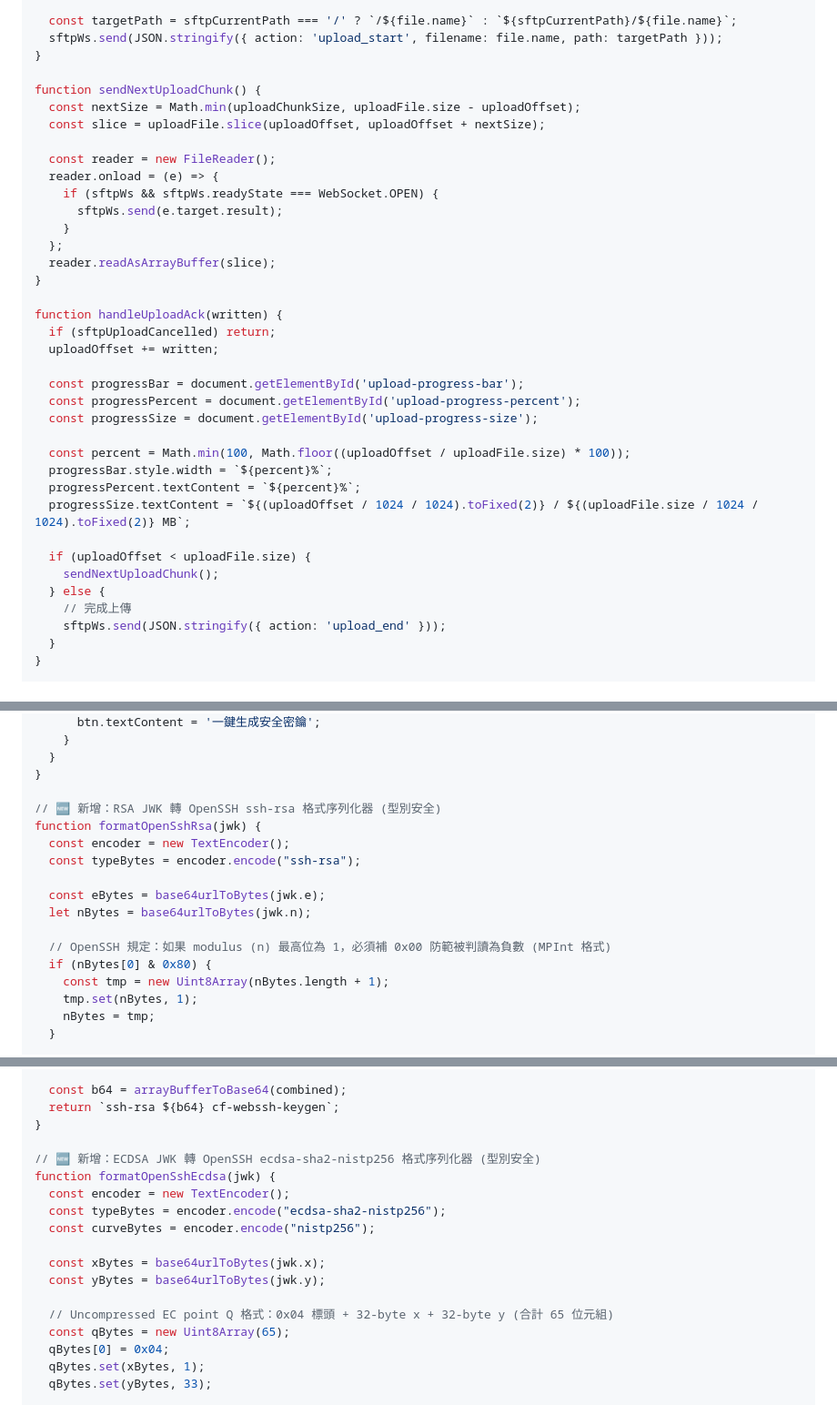
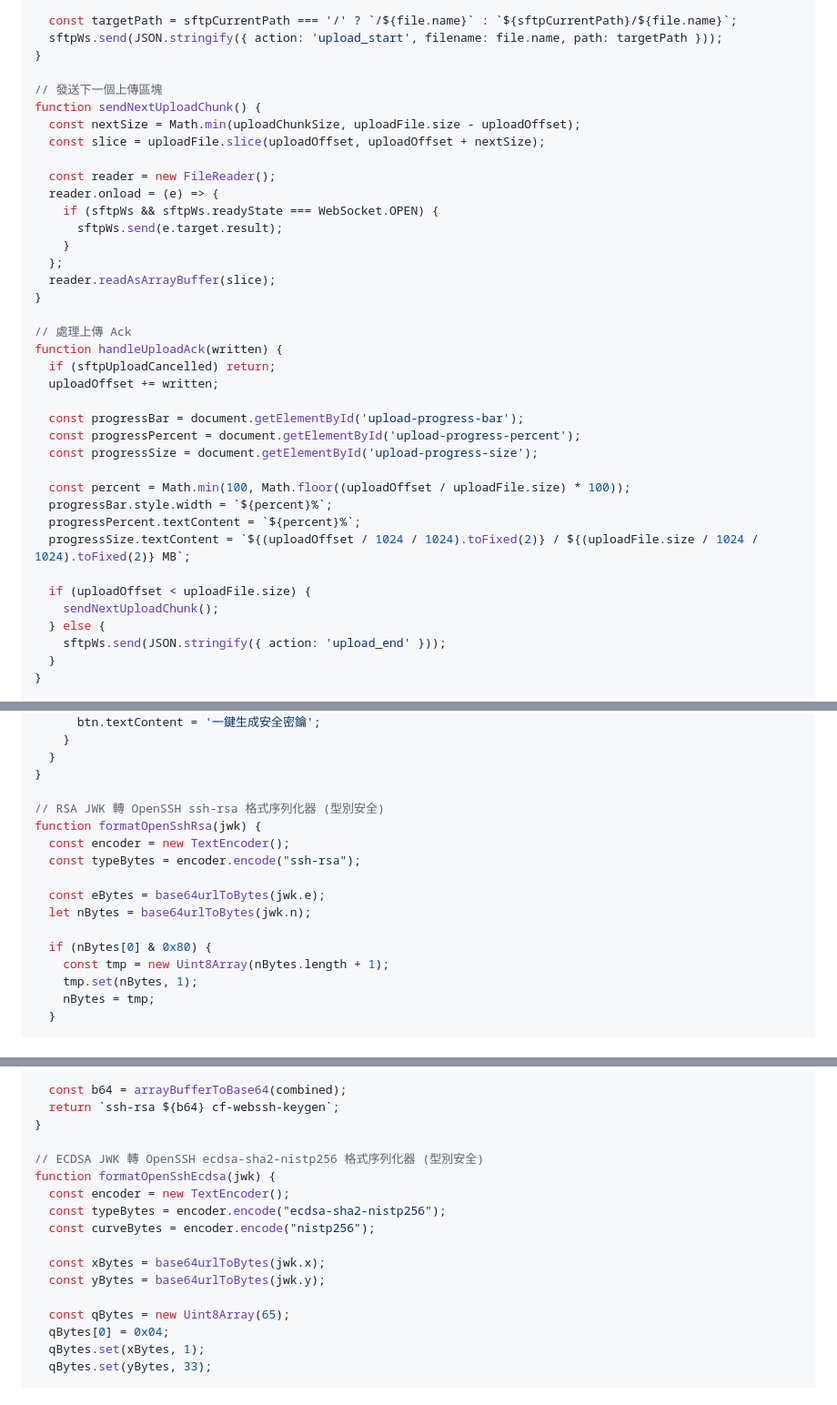
Before and after one commit to sammy0101/cf-webssh, a Markdown page: combined_project_code.md, 3 parts joined by grey strips. Shown at 91% size. Rendered like a GitHub page.

```diff
--- a/combined_project_code.md
+++ b/combined_project_code.md
@@ -1843,6 +1869,7 @@ function handleSftpUpload(connectionId, file) {
   sftpWs.send(JSON.stringify({ action: 'upload_start', filename: file.name, path: targetPath }));
 }
 
+// 發送下一個上傳區塊
 function sendNextUploadChunk() {
   const nextSize = Math.min(uploadChunkSize, uploadFile.size - uploadOffset);
   const slice = uploadFile.slice(uploadOffset, uploadOffset + nextSize);
@@ -1856,6 +1883,7 @@ function sendNextUploadChunk() {
   reader.readAsArrayBuffer(slice);
 }
 
+// 處理上傳 Ack
 function handleUploadAck(written) {
   if (sftpUploadCancelled) return;
   uploadOffset += written;
@@ -1872,7 +1900,6 @@ function handleUploadAck(written) {
   if (uploadOffset < uploadFile.size) {
     sendNextUploadChunk();
   } else {
-    // 完成上傳
     sftpWs.send(JSON.stringify({ action: 'upload_end' }));
   }
 }
@@ -2121,7 +2148,7 @@ async function generateSshKey() {
   }
 }
 
-// 🆕 新增：RSA JWK 轉 OpenSSH ssh-rsa 格式序列化器 (型別安全)
+// RSA JWK 轉 OpenSSH ssh-rsa 格式序列化器 (型別安全)
 function formatOpenSshRsa(jwk) {
   const encoder = new TextEncoder();
   const typeBytes = encoder.encode("ssh-rsa");
@@ -2129,7 +2156,6 @@ function formatOpenSshRsa(jwk) {
   const eBytes = base64urlToBytes(jwk.e);
   let nBytes = base64urlToBytes(jwk.n);
 
-  // OpenSSH 規定：如果 modulus (n) 最高位為 1，必須補 0x00 防範被判讀為負數 (MPInt 格式)
   if (nBytes[0] & 0x80) {
     const tmp = new Uint8Array(nBytes.length + 1);
     tmp.set(nBytes, 1);
@@ -2150,7 +2176,7 @@ function formatOpenSshRsa(jwk) {
   return `ssh-rsa ${b64} cf-webssh-keygen`;
 }
 
-// 🆕 新增：ECDSA JWK 轉 OpenSSH ecdsa-sha2-nistp256 格式序列化器 (型別安全)
+// ECDSA JWK 轉 OpenSSH ecdsa-sha2-nistp256 格式序列化器 (型別安全)
 function formatOpenSshEcdsa(jwk) {
   const encoder = new TextEncoder();
   const typeBytes = encoder.encode("ecdsa-sha2-nistp256");
@@ -2159,7 +2185,6 @@ function formatOpenSshEcdsa(jwk) {
   const xBytes = base64urlToBytes(jwk.x);
   const yBytes = base64urlToBytes(jwk.y);
 
-  // Uncompressed EC point Q 格式：0x04 標頭 + 32-byte x + 32-byte y (合計 65 位元組)
   const qBytes = new Uint8Array(65);
   qBytes[0] = 0x04;
   qBytes.set(xBytes, 1);
```
Also changed, not shown: other parts of combined_project_code.md (+38 -12 lines).
